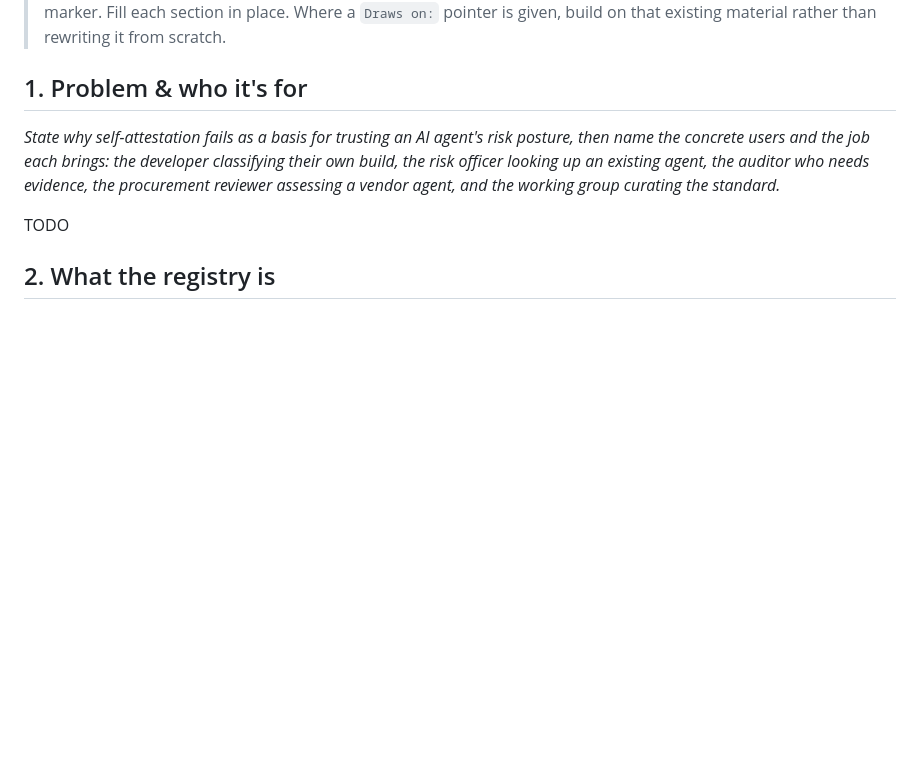
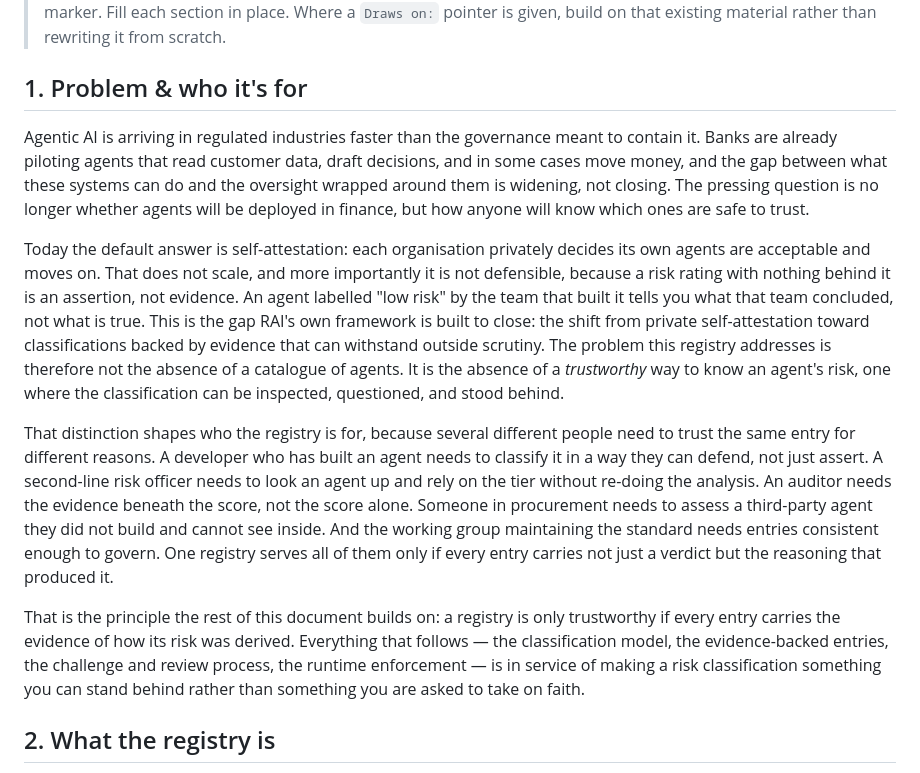
Before and after one commit to matt-huang1/trustx-registry-prototype, a Markdown page: docs/PLAN.md, the part around the change. Rendered like a GitHub page; blank space fills up the shorter version.

Commit message:
docs: write PLAN section 1

```diff
--- a/docs/PLAN.md
+++ b/docs/PLAN.md
@@ -7,13 +7,13 @@
 
 ## 1. Problem & who it's for
 
-*State why self-attestation fails as a basis for trusting an AI agent's risk
-posture, then name the concrete users and the job each brings: the developer
-classifying their own build, the risk officer looking up an existing agent, the
-auditor who needs evidence, the procurement reviewer assessing a vendor agent,
-and the working group curating the standard.*
+Agentic AI is arriving in regulated industries faster than the governance meant to contain it. Banks are already piloting agents that read customer data, draft decisions, and in some cases move money, and the gap between what these systems can do and the oversight wrapped around them is widening, not closing. The pressing question is no longer whether agents will be deployed in finance, but how anyone will know which ones are safe to trust.
 
-TODO
+Today the default answer is self-attestation: each organisation privately decides its own agents are acceptable and moves on. That does not scale, and more importantly it is not defensible, because a risk rating with nothing behind it is an assertion, not evidence. An agent labelled "low risk" by the team that built it tells you what that team concluded, not what is true. This is the gap RAI's own framework is built to close: the shift from private self-attestation toward classifications backed by evidence that can withstand outside scrutiny. The problem this registry addresses is therefore not the absence of a catalogue of agents. It is the absence of a *trustworthy* way to know an agent's risk, one where the classification can be inspected, questioned, and stood behind.
+
+That distinction shapes who the registry is for, because several different people need to trust the same entry for different reasons. A developer who has built an agent needs to classify it in a way they can defend, not just assert. A second-line risk officer needs to look an agent up and rely on the tier without re-doing the analysis. An auditor needs the evidence beneath the score, not the score alone. Someone in procurement needs to assess a third-party agent they did not build and cannot see inside. And the working group maintaining the standard needs entries consistent enough to govern. One registry serves all of them only if every entry carries not just a verdict but the reasoning that produced it.
+
+That is the principle the rest of this document builds on: a registry is only trustworthy if every entry carries the evidence of how its risk was derived. Everything that follows — the classification model, the evidence-backed entries, the challenge and review process, the runtime enforcement — is in service of making a risk classification something you can stand behind rather than something you are asked to take on faith.
 
 ## 2. What the registry is
 
```
